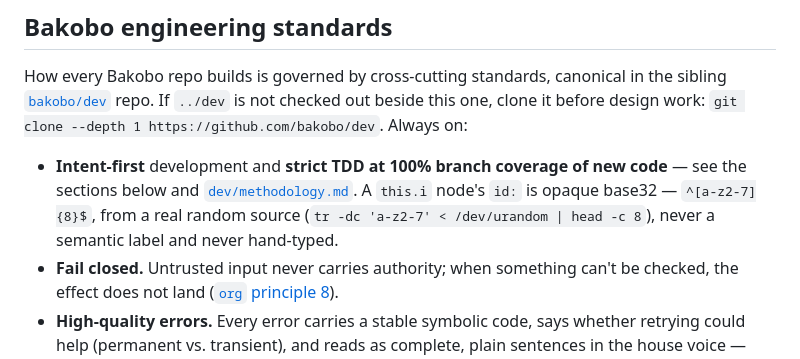
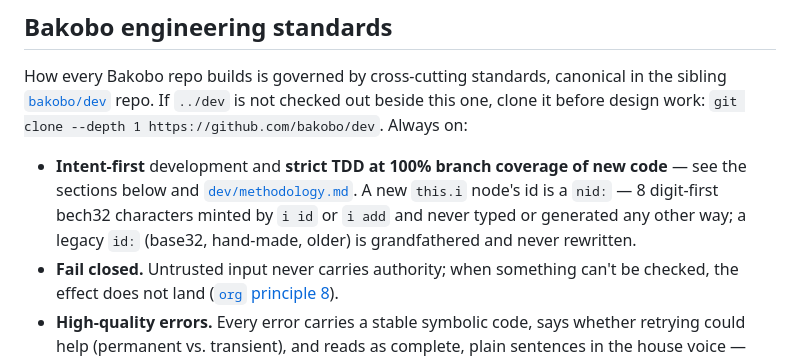
Before and after one commit to bakobo/cesrview, a Markdown page: AGENTS.md, the part around the change. Rendered like a GitHub page.

Commit message:
AGENTS.md: resync the Tier 1 standards block
Vendored from dev/tier1-block.md by dev/sync-tier1. The change is the intent-id
rule (bakobo/dev#7): a new node's nid: is 8 digit-first bech32 characters minted by
`i id` or `i add` and never typed; a legacy id: is grandfathered and never rewritten.

Do not edit this block here. It is fenced and owned by the tool; the next sync overwrites
anything hand-edited inside the fence. Repo-specific guidance goes below it.

Signed-off-by: Daniel Hardman <daniel.hardman@gmail.com>

```diff
--- a/AGENTS.md
+++ b/AGENTS.md
@@ -7,9 +7,9 @@ How every Bakobo repo builds is governed by cross-cutting standards, canonical i
 work: `git clone --depth 1 https://github.com/bakobo/dev`. Always on:
 
 - **Intent-first** development and **strict TDD at 100% branch coverage of new code** — see the
-  sections below and [`dev/methodology.md`](../dev/methodology.md). A `this.i` node's `id:` is
-  opaque base32 — `^[a-z2-7]{8}$`, from a real random source
-  (`tr -dc 'a-z2-7' < /dev/urandom | head -c 8`), never a semantic label and never hand-typed.
+  sections below and [`dev/methodology.md`](../dev/methodology.md). A new `this.i` node's id is a
+  `nid:` — 8 digit-first bech32 characters minted by `i id` or `i add` and never typed or generated
+  any other way; a legacy `id:` (base32, hand-made, older) is grandfathered and never rewritten.
 - **Fail closed.** Untrusted input never carries authority; when something can't be checked, the
   effect does not land ([`org` principle 8](../org/design/purpose-and-principles.md)).
 - **High-quality errors.** Every error carries a stable symbolic code, says whether retrying could
```
